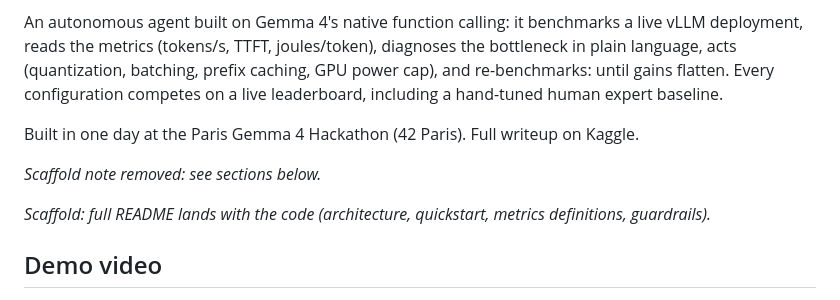
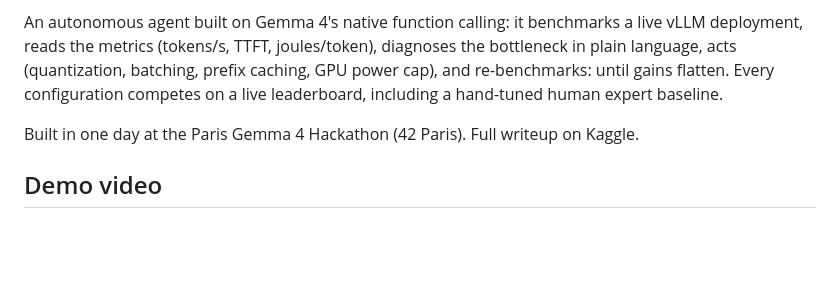
Before and after one commit to wilfred-dore/gemma-autopilot, a Markdown page: README.md, the part around the change. GitHub-like rendering; blank space fills up the shorter version.

Commit message:
docs: drop obsolete scaffold note

```diff
--- a/README.md
+++ b/README.md
@@ -9,10 +9,6 @@
 An autonomous agent built on Gemma 4's native function calling: it benchmarks a live vLLM deployment, reads the metrics (tokens/s, TTFT, joules/token), diagnoses the bottleneck in plain language, acts (quantization, batching, prefix caching, GPU power cap), and re-benchmarks: until gains flatten. Every configuration competes on a live leaderboard, including a hand-tuned human expert baseline.
 
 Built in one day at the Paris Gemma 4 Hackathon (42 Paris). Full writeup on Kaggle.
-
-*Scaffold note removed: see sections below.*
-
-*Scaffold: full README lands with the code (architecture, quickstart, metrics definitions, guardrails).*
 
 ## Demo video
 
```
